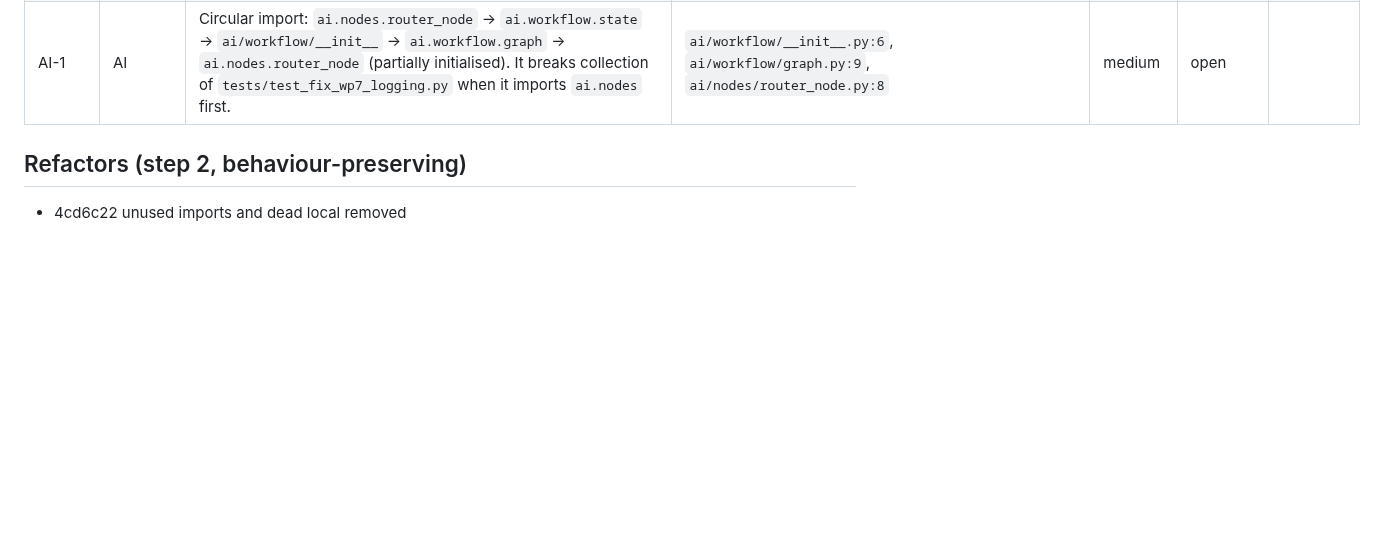
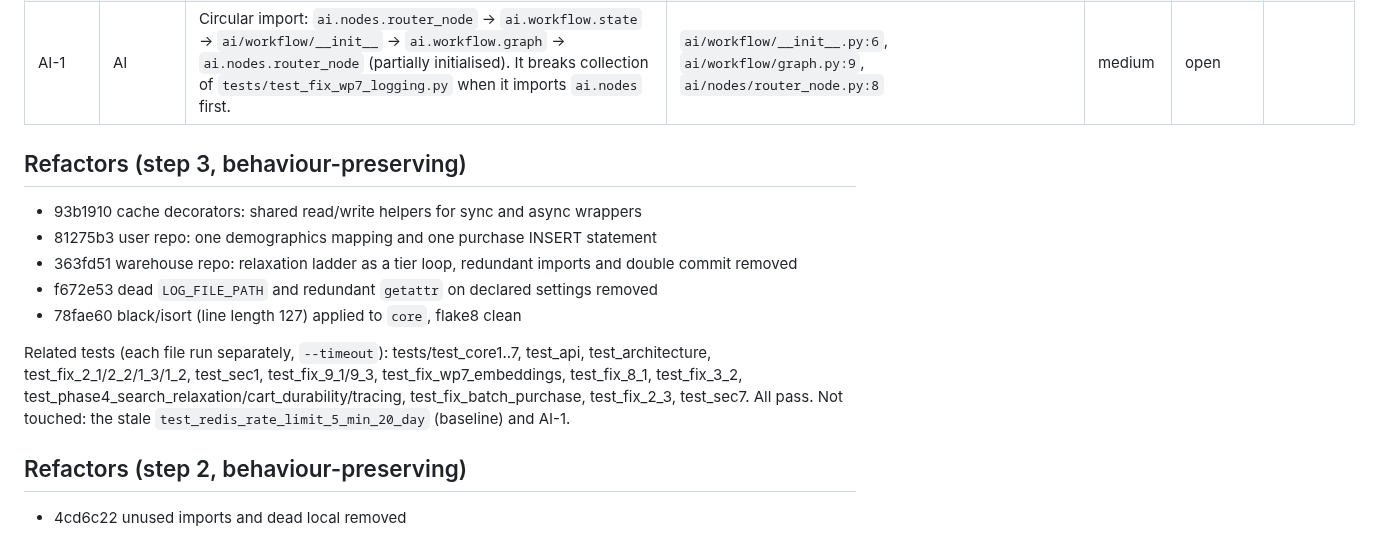
Before and after one commit to Ziadashraf301/Black-Friday, a Markdown page: docs/REVIEW_LOG.md, the part around one of its changes. Drawn GitHub-style; blank space fills up the shorter version.

Commit message:
docs(review): record step 3 (core) findings, refactors and deferrals
Co-Authored-By: Claude Sonnet 5.5 <noreply@anthropic.com>

```diff
--- a/docs/REVIEW_LOG.md
+++ b/docs/REVIEW_LOG.md
@@ -69,6 +83,16 @@ Result: **299 passed, 1 failed, 1 deselected (the hang)**, 301 tests, ~8 min. Co
 | API-8 | API | The global `ValueError` handler returns `str(exc)` for any uncaught `ValueError` in the app, which can expose internals. Decision: added core.exceptions.DomainError for user-safe messages; bare ValueError and RuntimeError now return generic text (details are logged). | `apps/api/handlers.py:20` | fixed | 316bdb2 | |
 | AI-1 | AI | Circular import: `ai.nodes.router_node` → `ai.workflow.state` → `ai/workflow/__init__` → `ai.workflow.graph` → `ai.nodes.router_node` (partially initialised). It breaks collection of `tests/test_fix_wp7_logging.py` when it imports `ai.nodes` first. | `ai/workflow/__init__.py:6`, `ai/workflow/graph.py:9`, `ai/nodes/router_node.py:8` | medium | open | |
 
+## Refactors (step 3, behaviour-preserving)
+
+- 93b1910 cache decorators: shared read/write helpers for sync and async wrappers
+- 81275b3 user repo: one demographics mapping and one purchase INSERT statement
+- 363fd51 warehouse repo: relaxation ladder as a tier loop, redundant imports and double commit removed
+- f672e53 dead `LOG_FILE_PATH` and redundant `getattr` on declared settings removed
+- 78fae60 black/isort (line length 127) applied to `core`, flake8 clean
+
+Related tests (each file run separately, `--timeout`): tests/test_core1..7, test_api, test_architecture, test_fix_2_1/2_2/1_3/1_2, test_sec1, test_fix_9_1/9_3, test_fix_wp7_embeddings, test_fix_8_1, test_fix_3_2, test_phase4_search_relaxation/cart_durability/tracing, test_fix_batch_purchase, test_fix_2_3, test_sec7. All pass. Not touched: the stale `test_redis_rate_limit_5_min_20_day` (baseline) and AI-1.
+
 ## Refactors (step 2, behaviour-preserving)
 
 - 4cd6c22 unused imports and dead local removed
```
Also changed, not shown: other parts of docs/REVIEW_LOG.md (+15 -1 lines), docs/REVIEW_PLAN.md (+1 -1 lines).
